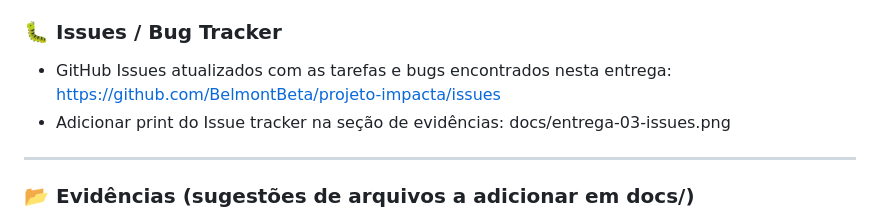
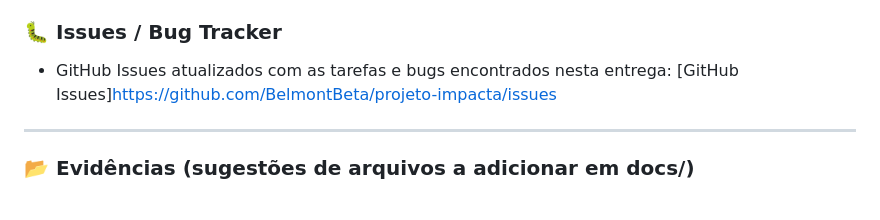
Before and after one commit to BelmontBeta/projeto-impacta, a Markdown page: README.md, the part around the change. GitHub-like rendering.

Commit message:
Alteração do nome do link dos issues para 'GitHub Issues'
Updated the link format for GitHub Issues in the README.

```diff
--- a/README.md
+++ b/README.md
@@ -531,8 +531,8 @@ As histórias completas, com cenários BDD e critérios de aceitação, além da
   - Screencast explicando o código Django (views/templates/models): docs/screencast-codigo-entrega-03.mp4 (ou link do YouTube)
 
 ### 🐛 Issues / Bug Tracker
-- GitHub Issues atualizados com as tarefas e bugs encontrados nesta entrega: https://github.com/BelmontBeta/projeto-impacta/issues
-- Adicionar print do Issue tracker na seção de evidências: docs/entrega-03-issues.png
+- GitHub Issues atualizados com as tarefas e bugs encontrados nesta entrega:
+[GitHub Issues]https://github.com/BelmontBeta/projeto-impacta/issues
 
 ---
 
```
